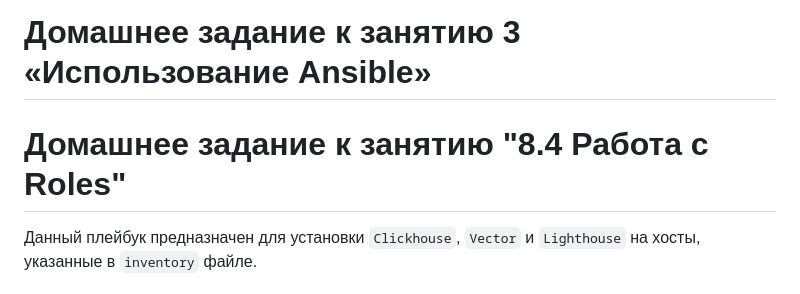
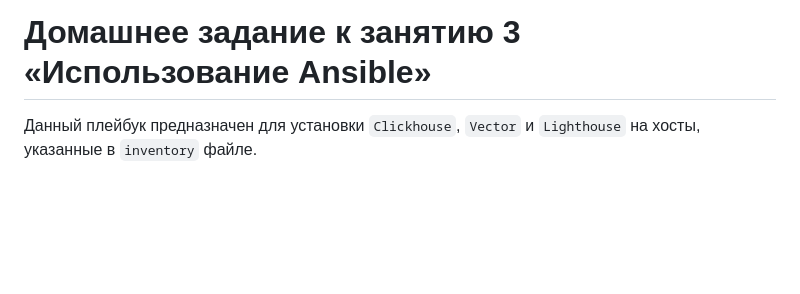
Before and after one commit to kirs-kirill/netology_homework, a Markdown page: mnt-homeworks/08-ansible-03-yandex/README.md, the part around the change. GitHub-like rendering; blank space fills up the shorter version.

```diff
--- a/mnt-homeworks/08-ansible-03-yandex/README.md
+++ b/mnt-homeworks/08-ansible-03-yandex/README.md
@@ -1,6 +1,4 @@
 # Домашнее задание к занятию 3 «Использование Ansible»
-
-# Домашнее задание к занятию "8.4 Работа с Roles"
 
 Данный плейбук предназначен для установки `Clickhouse`, `Vector` и `Lighthouse` на хосты, указанные в `inventory` файле.
 
```
